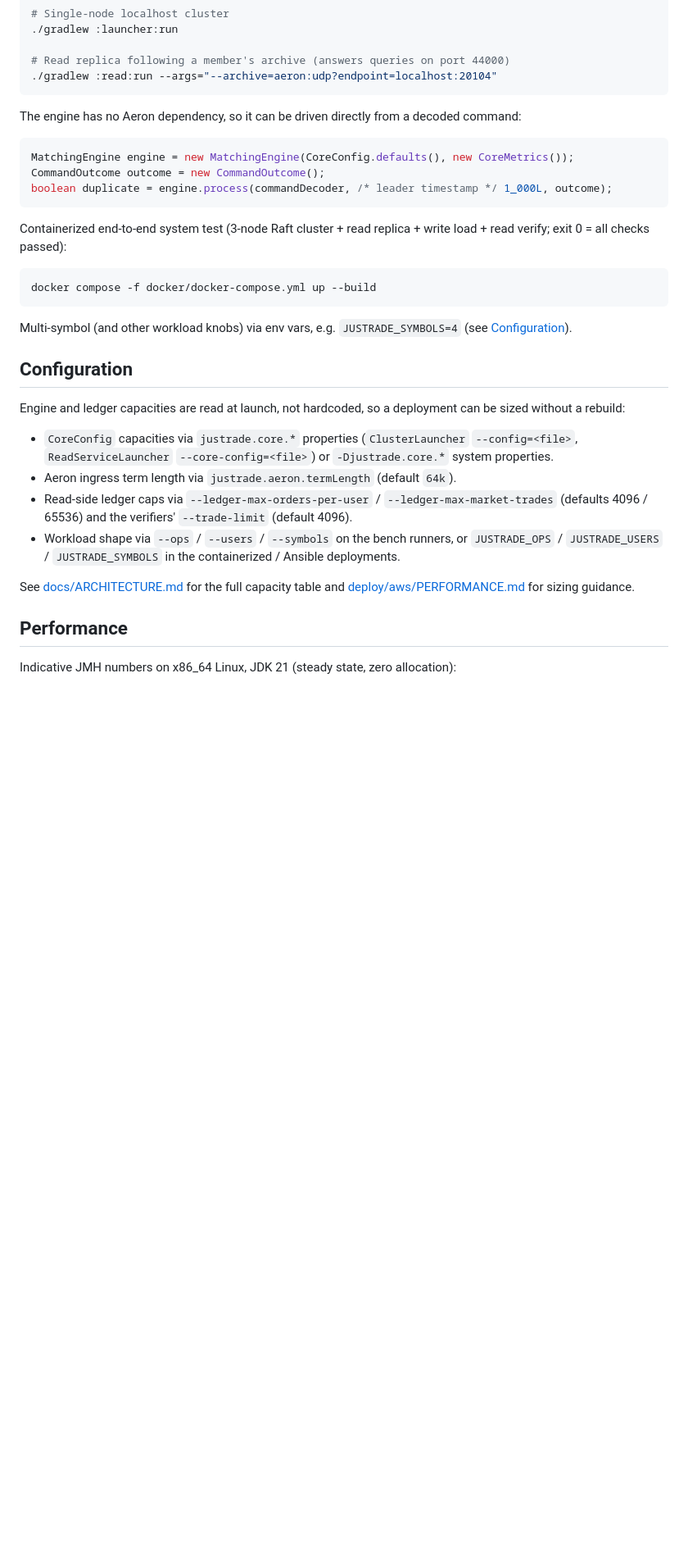
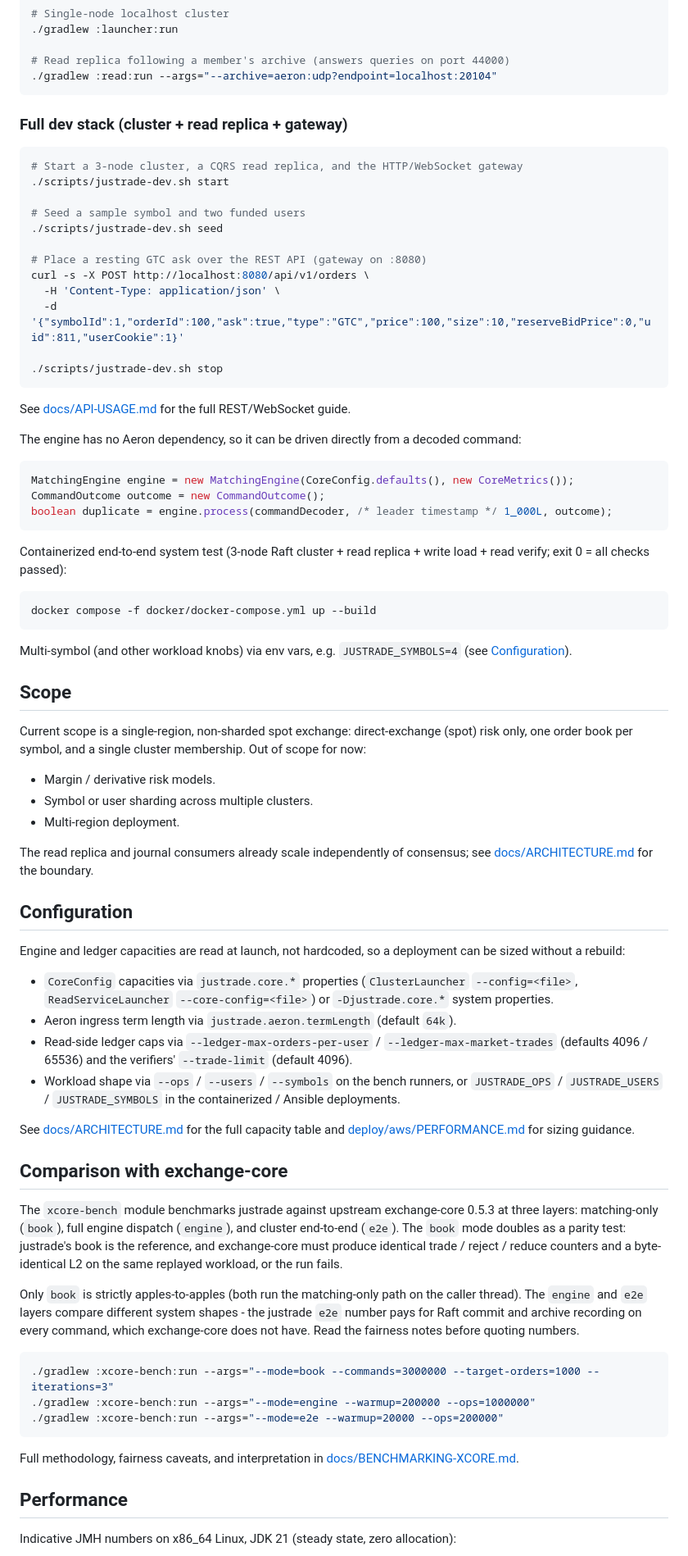
Before and after one commit to brianpht/excoredum, a Markdown page: README.md, the part around one of its changes. Shown at 82% size. Drawn GitHub-style; blank space fills up the shorter version.

Commit message:
docs: Update README to reflect project scope and architecture details

````diff
--- a/README.md
+++ b/README.md
@@ -83,6 +142,25 @@ example configurations set the required `--add-opens` JVM flags automatically.
 # Read replica following a member's archive (answers queries on port 44000)
 ./gradlew :read:run --args="--archive=aeron:udp?endpoint=localhost:20104"
 ```
+
+### Full dev stack (cluster + read replica + gateway)
+
+```bash
+# Start a 3-node cluster, a CQRS read replica, and the HTTP/WebSocket gateway
+./scripts/justrade-dev.sh start
+
+# Seed a sample symbol and two funded users
+./scripts/justrade-dev.sh seed
+
+# Place a resting GTC ask over the REST API (gateway on :8080)
+curl -s -X POST http://localhost:8080/api/v1/orders \
+  -H 'Content-Type: application/json' \
+  -d '{"symbolId":1,"orderId":100,"ask":true,"type":"GTC","price":100,"size":10,"reserveBidPrice":0,"uid":811,"userCookie":1}'
+
+./scripts/justrade-dev.sh stop
+```
+
+See [docs/API-USAGE.md](docs/API-USAGE.md) for the full REST/WebSocket guide.
 
 The engine has no Aeron dependency, so it can be driven directly from a decoded
 command:
@@ -103,6 +181,19 @@ docker compose -f docker/docker-compose.yml up --build
 Multi-symbol (and other workload knobs) via env vars, e.g. `JUSTRADE_SYMBOLS=4`
 (see [Configuration](#configuration)).
 
+## Scope
+
+Current scope is a single-region, non-sharded spot exchange: direct-exchange
+(spot) risk only, one order book per symbol, and a single cluster membership.
+Out of scope for now:
+
+- Margin / derivative risk models.
+- Symbol or user sharding across multiple clusters.
+- Multi-region deployment.
+
+The read replica and journal consumers already scale independently of consensus;
+see [docs/ARCHITECTURE.md](docs/ARCHITECTURE.md) for the boundary.
+
 ## Configuration
 
 Engine and ledger capacities are read at launch, not hardcoded, so a deployment
@@ -122,6 +213,30 @@ can be sized without a rebuild:
 See [docs/ARCHITECTURE.md](docs/ARCHITECTURE.md#configuration) for the full
 capacity table and [deploy/aws/PERFORMANCE.md](deploy/aws/PERFORMANCE.md) for
 sizing guidance.
+
+## Comparison with exchange-core
+
+The `xcore-bench` module benchmarks justrade against upstream exchange-core
+0.5.3 at three layers: matching-only (`book`), full engine dispatch
+(`engine`), and cluster end-to-end (`e2e`). The `book` mode doubles as a
+parity test: justrade's book is the reference, and exchange-core must produce
+identical trade / reject / reduce counters and a byte-identical L2 on the same
+replayed workload, or the run fails.
+
+Only `book` is strictly apples-to-apples (both run the matching-only path on
+the caller thread). The `engine` and `e2e` layers compare different system
+shapes - the justrade `e2e` number pays for Raft commit and archive recording
+on every command, which exchange-core does not have. Read the fairness notes
+before quoting numbers.
+
+```bash
+./gradlew :xcore-bench:run --args="--mode=book --commands=3000000 --target-orders=1000 --iterations=3"
+./gradlew :xcore-bench:run --args="--mode=engine --warmup=200000 --ops=1000000"
+./gradlew :xcore-bench:run --args="--mode=e2e --warmup=20000 --ops=200000"
+```
+
+Full methodology, fairness caveats, and interpretation in
+[docs/BENCHMARKING-XCORE.md](docs/BENCHMARKING-XCORE.md).
 
 ## Performance
 
````
Also changed, not shown: other parts of README.md (+69 -7 lines).
